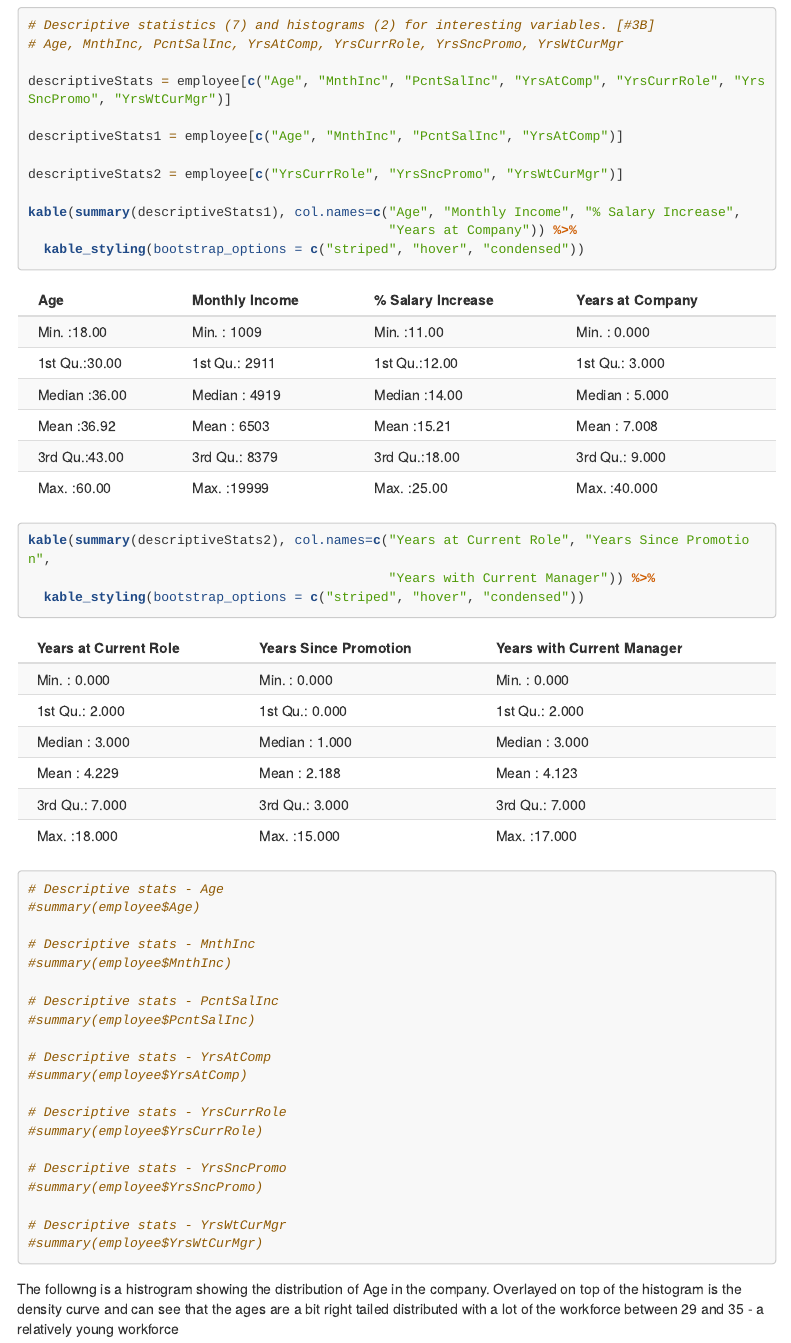
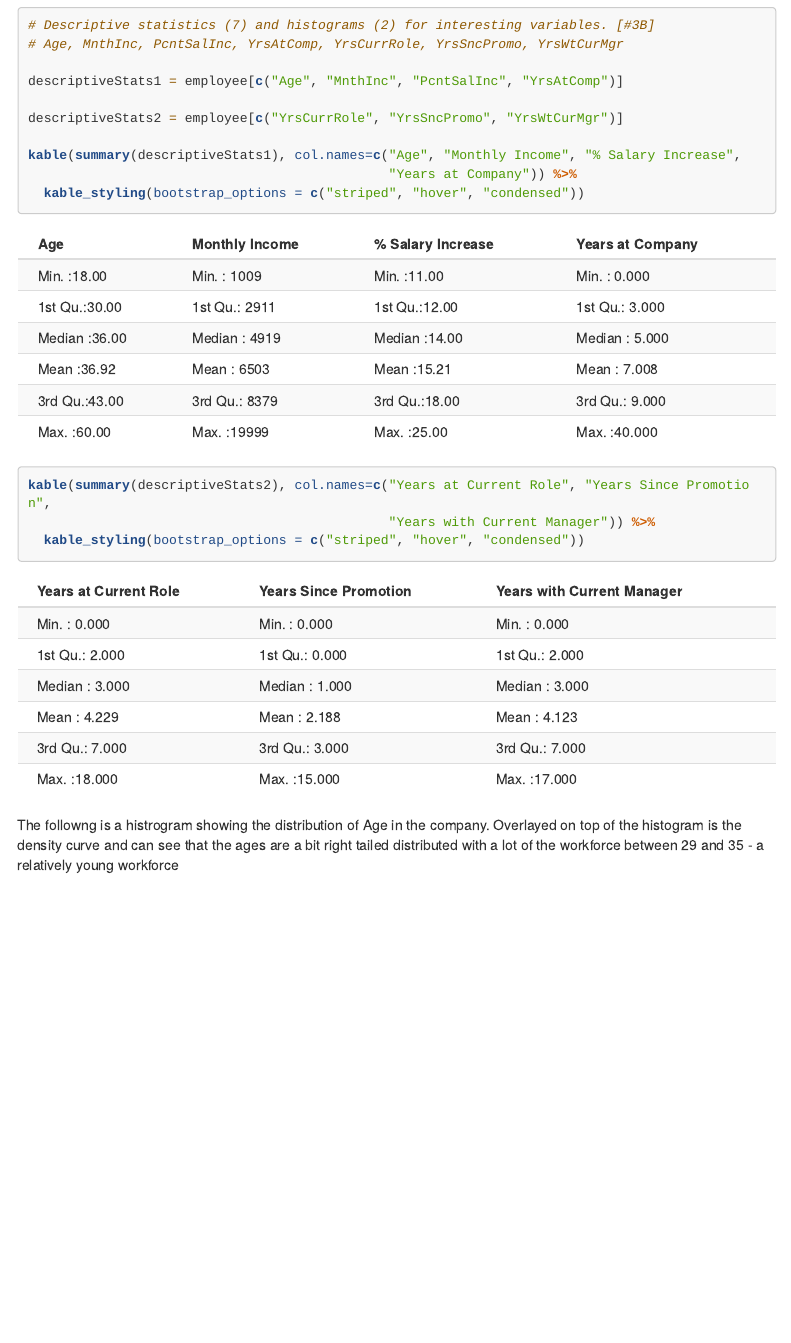
Before and after one commit to J-Caguioa/MSDS6306_CaseStudy2, an R Markdown document (Analysis.Rmd): the page in a window 1100 px wide, from 4010 px down. Rendered offline with R 4.5, knitr and Pandoc, with nearby package versions; menus at the side of the page are left out; long lines of code are wrapped.

Commit message:
cleaned up output and r code

````diff
--- a/Analysis.Rmd
+++ b/Analysis.Rmd
@@ -153,8 +153,6 @@ The following 2 tables show the descriptive statistics for 7 of the variables wh
 # Descriptive statistics (7) and histograms (2) for interesting variables. [#3B]
 # Age, MnthInc, PcntSalInc, YrsAtComp, YrsCurrRole, YrsSncPromo, YrsWtCurMgr
 
-descriptiveStats = employee[c("Age", "MnthInc", "PcntSalInc", "YrsAtComp", "YrsCurrRole", "YrsSncPromo", "YrsWtCurMgr")]
-
 descriptiveStats1 = employee[c("Age", "MnthInc", "PcntSalInc", "YrsAtComp")]
 
 descriptiveStats2 = employee[c("YrsCurrRole", "YrsSncPromo", "YrsWtCurMgr")]
@@ -166,28 +164,6 @@ kable(summary(descriptiveStats1), col.names=c("Age", "Monthly Income", "% Salary
 kable(summary(descriptiveStats2), col.names=c("Years at Current Role", "Years Since Promotion",
                                               "Years with Current Manager")) %>%
   kable_styling(bootstrap_options = c("striped", "hover", "condensed"))
-
-
-# Descriptive stats - Age
-#summary(employee$Age)
-
-# Descriptive stats - MnthInc
-#summary(employee$MnthInc)
-
-# Descriptive stats - PcntSalInc
-#summary(employee$PcntSalInc)
-
-# Descriptive stats - YrsAtComp
-#summary(employee$YrsAtComp)
-
-# Descriptive stats - YrsCurrRole
-#summary(employee$YrsCurrRole)
-
-# Descriptive stats - YrsSncPromo
-#summary(employee$YrsSncPromo)
-
-# Descriptive stats - YrsWtCurMgr
-#summary(employee$YrsWtCurMgr)
 ```
 
 The followng is a histrogram showing the distribution of Age in the company.  Overlayed on top of the histogram is the density curve and can see that the ages are a bit right tailed distributed with a lot of the workforce between 29 and 35 - a relatively young workforce
````
